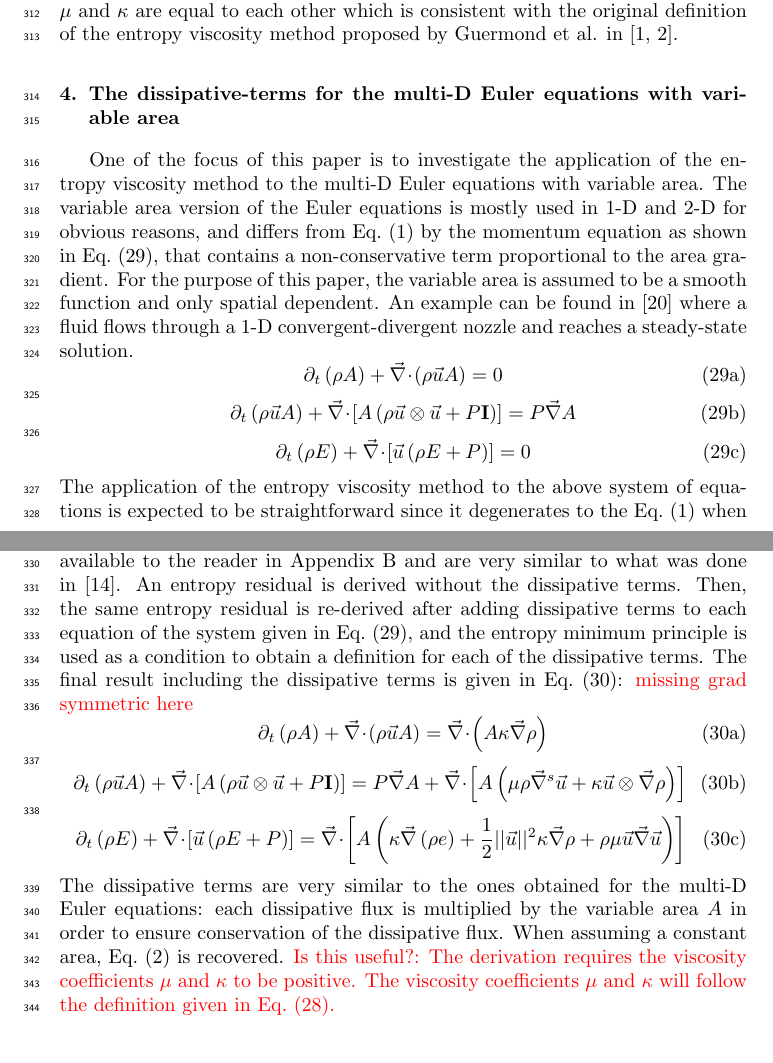
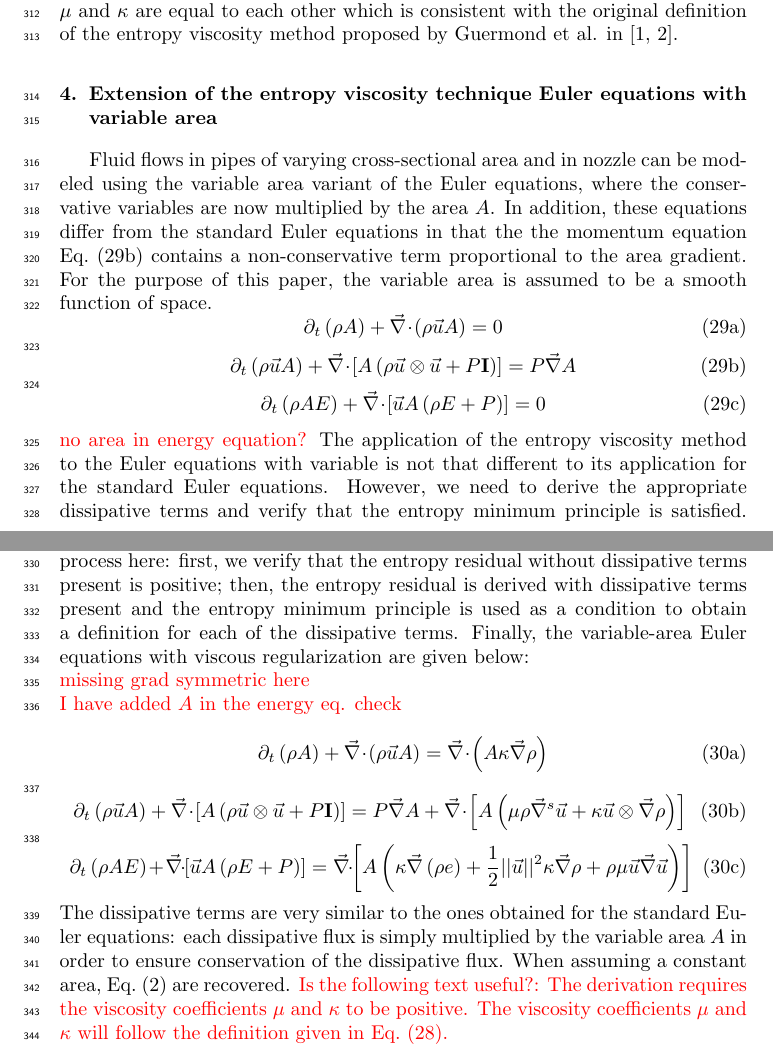
Before and after one commit to delcmo/Low_mach_paper, a LaTeX paper (low_mach.tex): two parts of pages 11 and 12 of 37, joined at a grey line, cut so that both start at the same text. Compiled offline with pdfLaTeX.

Commit message:
reworded a bit the variable area section

```diff
--- a/low_mach.tex
+++ b/low_mach.tex
@@ -871,27 +871,35 @@ where $\norm_P^{\kappa}$ is computed from \eqt{eq:norm_ent2}. With the definitio
 
 %%%%%%%%%%%%%%%%%%%%%%%%%%%%%%%%%%%%%%%%%%%%%%%%%%%%%%%%%%%%%%%%%%%%%%%%%%%%%%%%%%%%%%%%%%%%%%%%%%%%
 %%%%%%%%%%%%%%%%%%%%%%%%%%%%%%%%%%%%%%%%%%%%%%%%%%%%%%%%%%%%%%%%%%%%%%%%%%%%%%%%%%%%%%%%%%%%%%%%%%%%
-\section{The dissipative-terms for the multi-D Euler equations with variable area} \label{sec:var_area_diss_terms}
+\section{Extension of the entropy viscosity technique Euler equations with variable area} \label{sec:var_area_diss_terms}
 %%%%%%%%%%%%%%%%%%%%%%%%%%%%%%%%%%%%%%%%%%%%%%%%%%%%%%%%%%%%%%%%%%%%%%%%%%%%%%%%%%%%%%%%%%%%%%%%%%%%
 %%%%%%%%%%%%%%%%%%%%%%%%%%%%%%%%%%%%%%%%%%%%%%%%%%%%%%%%%%%%%%%%%%%%%%%%%%%%%%%%%%%%%%%%%%%%%%%%%%%%
 %\tcr{since this is NEW, I think we should make a small section after the asymptotics and before the results t make it stand out as being new work and not already included in previous work}
 
-One of the focus of this paper is to investigate the application of the entropy viscosity method to the multi-D Euler equations with variable area. The variable area version of the Euler equations is mostly used in $1$-D and $2$-D for obvious reasons, and differs from \eqt{eq:euler_eq} by the momentum equation as shown in \eqt{eq:euler_variable_A}, that contains a non-conservative term proportional to the area gradient. For the purpose of this paper, the variable area is assumed to be a smooth function and only spatial dependent. An example can be found in \cite{SEM} where a fluid flows through a $1$-D convergent-divergent nozzle and reaches a steady-state solution.
+Fluid flows in pipes of varying cross-sectional area and in nozzle can be modeled using the variable area variant of the Euler equations, where the conservative variables are now multiplied by the area $A$. In addition, these equations differ from the standard Euler equations in that the the momentum equation \eqt{eq:euler_variable_A_mom} contains a non-conservative term proportional to the area gradient. For the purpose of this paper, the variable area is assumed to be a smooth function of space.
+%An example can be found in \cite{SEM} where a fluid flows through a $1$-D convergent-divergent nozzle and reaches a steady-state solution.
 \begin{subequations}
 \label{eq:euler_variable_A}
 \begin{equation}
+\label{eq:euler_variable_A_continuity}
 \partial_t \left( \rho A \right) + \div \left( \rho \vec{u} A \right) = 0 \\
 \end{equation}
-\begin{equation}
-\partial_t \left( \rho \vec{u} A \right) + \div \left[A\left( \rho \vec{u} \otimes \vec{u} + P \mathbf{I} \right) \right] = P \grad A \end{equation}
-\begin{equation}
-\partial_t \left( \rho E \right) + \div \left[ \vec{u} \left( \rho E + P \right) \right] = 0
+%
+\begin{equation}
+\label{eq:euler_variable_A_mom}
+\partial_t \left( \rho \vec{u} A \right) + \div \left[A\left( \rho \vec{u} \otimes \vec{u} + P \mathbf{I} \right) \right] = P \grad A
+\end{equation}
+%
+\begin{equation}
+\label{eq:euler_variable_A_energy}
+\partial_t \left( \rho A E \right) + \div \left[ \vec{u} A \left( \rho E + P \right) \right] = 0
 \end{equation}
 \end{subequations}
-%
-The application of the entropy viscosity method to the above system of equations is expected to be straightforward since it degenerates to the \eqt{eq:euler_eq} when assuming a constant area. Details of the derivations of the dissipative terms are available to the reader in \app{app:diss_terms} and are very similar to what was done in \cite{jlg}. An entropy residual is derived without the dissipative terms. Then, the same entropy residual is re-derived after adding dissipative terms to each equation of the system given in \eqt{eq:euler_variable_A}, and the entropy minimum principle is used as a condition to obtain a definition for each of the dissipative terms. The final result including the dissipative terms is given in \eqt{eq:euler_variable_A_bis}:
-%
-\tcr{missing grad symmetric here}
+\tcr{no area in energy equation?}
+%
+The application of the entropy viscosity method to the Euler equations with variable is not that different to its application for the standard Euler equations. However, we need to derive the appropriate dissipative terms and verify that the entropy minimum principle is satisfied. Details of the derivation are provided in  \app{app:diss_terms}. We summarized the process here: first, we verify that the entropy residual without dissipative terms present is positive; then, the entropy residual is derived with dissipative terms present and the entropy minimum principle is used as a condition to obtain a definition for each of the dissipative terms. Finally, the variable-area Euler equations with viscous regularization are given below:
+%
+\tcr{\\ missing grad symmetric here \\ I have added $A$ in the energy eq. check}
 \begin{subequations}
 \label{eq:euler_variable_A_bis}
 \begin{equation}
@@ -903,12 +911,12 @@ The application of the entropy viscosity method to the above system of equations
 \end{equation}
 %
 \begin{equation}
-\partial_t \left( \rho E \right) + \div \left[ \vec{u} \left( \rho E + P \right) \right] = \div \left[ A \left( \kappa \grad \left( \rho e \right) + \frac{1}{2}|| \vec{u} ||^2 \kappa \grad \rho +  \rho \mu \vec{u} \grad \vec{u}  \right) \right]
+\partial_t \left( \rho A E \right) + \div \left[ \vec{u} A\left( \rho E + P \right) \right] = \div \left[ A \left( \kappa \grad \left( \rho e \right) + \frac{1}{2}|| \vec{u} ||^2 \kappa \grad \rho +  \rho \mu \vec{u} \grad \vec{u}  \right) \right]
 \end{equation}
 \end{subequations}
 %
-The dissipative terms are very similar to the ones obtained for the multi-D Euler equations: each dissipative flux is multiplied by the variable area $A$ in order to ensure conservation of the dissipative flux. When assuming a constant area, \eqt{eq:euler_visc} is recovered.
-\tcr{Is this useful?: The derivation requires the viscosity coefficients $\mu$ and $\kappa$ to be positive. The viscosity coefficients $\mu$ and $\kappa$ will follow the definition given in \eqt{eq:final_def_visc_coeff}.}
+The dissipative terms are very similar to the ones obtained for the standard Euler equations: each dissipative flux is simply multiplied by the variable area $A$ in order to ensure conservation of the dissipative flux. When assuming a constant area, \eqt{eq:euler_visc} are recovered.
+\tcr{Is the following text useful?: The derivation requires the viscosity coefficients $\mu$ and $\kappa$ to be positive. The viscosity coefficients $\mu$ and $\kappa$ will follow the definition given in \eqt{eq:final_def_visc_coeff}.}
 
 %%%%%%%%%%%%%%%%%%%%%%%%%%%%%%%%%%%%%%%%%%%%%%%%%%%%%%%%%%%%%%%%%%%%%%%%%%%%%%%%%%%%%%%%%%%%%%%%%%%%
 %%%%%%%%%%%%%%%%%%%%%%%%%%%%%%%%%%%%%%%%%%%%%%%%%%%%%%%%%%%%%%%%%%%%%%%%%%%%%%%%%%%%%%%%%%%%%%%%%%%%
```
